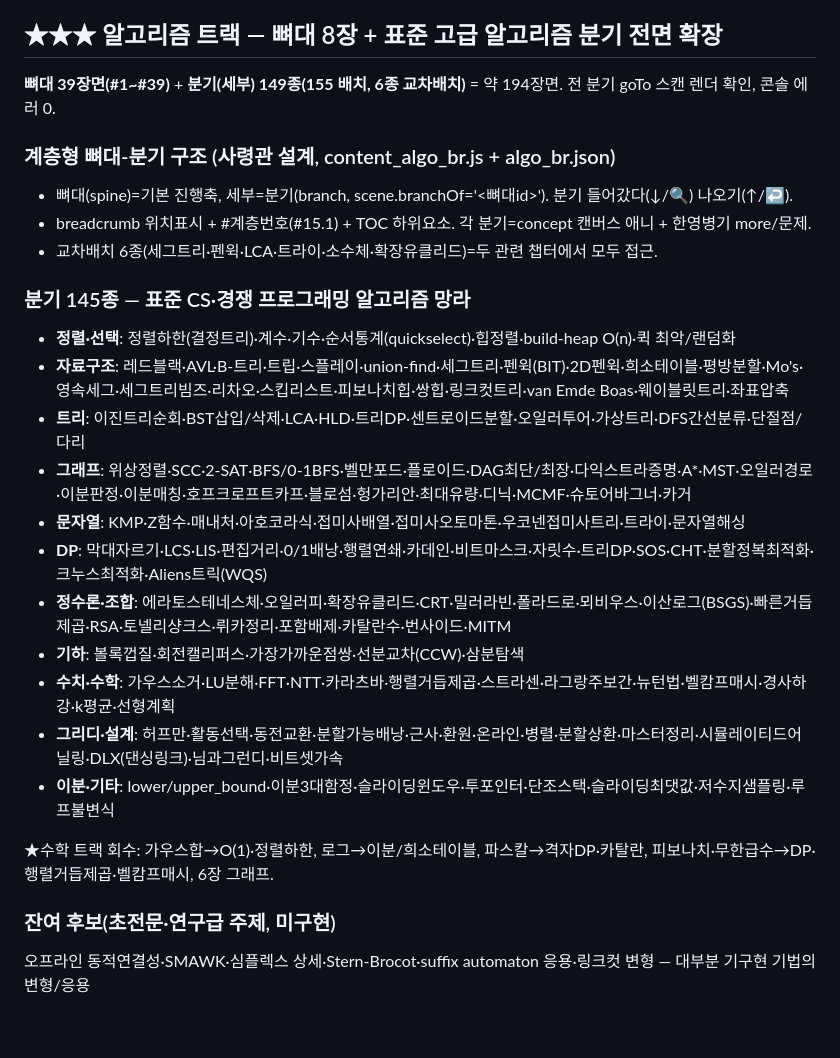
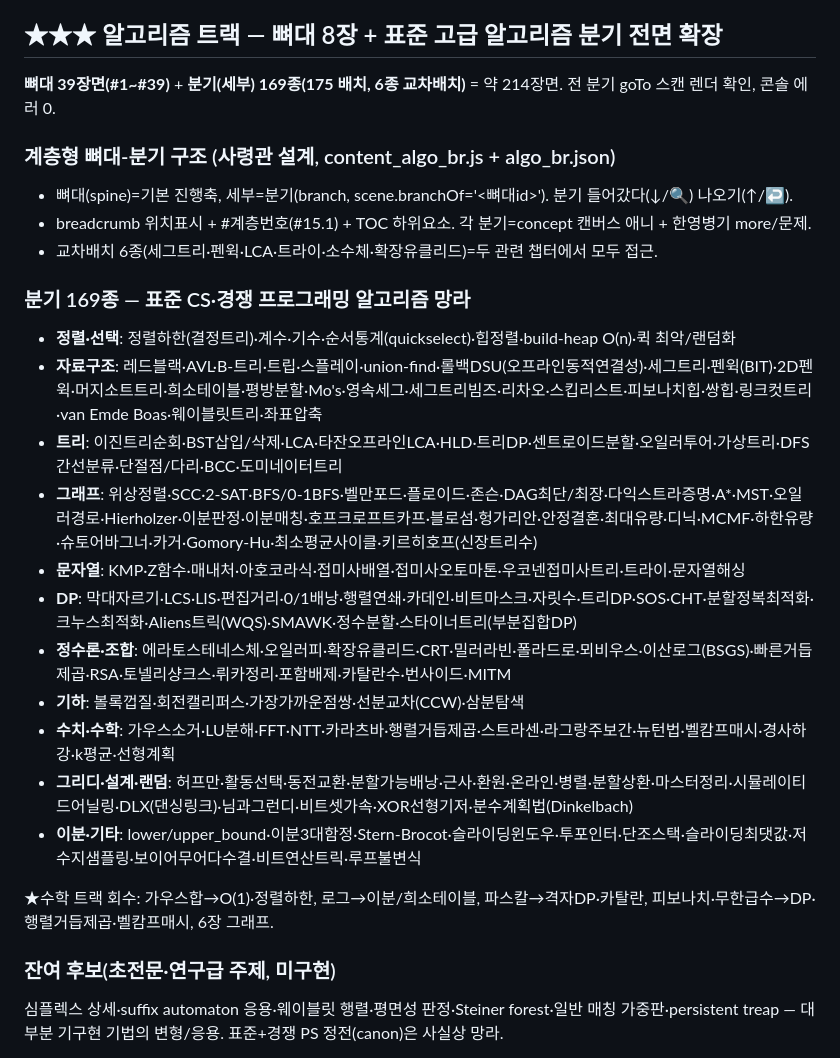
Before and after one commit to JaehoLee76/eduviz, a Markdown page: CURRICULUM_ALGO.md, the part around one of its changes. GitHub-like rendering; blank space fills up the shorter version.

Commit message:
docs(EduViz): 커리큘럼 SSOT 149→169종 갱신 (배치 22~26 반영)
오프라인동적연결성·BCC·머지소트트리·Stern-Brocot·SMAWK·Dinkelbach·타잔오프라인LCA·
존슨·비트트릭·XOR기저·안정결혼·보이어무어·정수분할·키르히호프·Hierholzer·최소평균사이클·
Gomory-Hu·도미네이터·하한유량·스타이너트리(24종) 카테고리 반영. 전체 214장면 렌더·에러0.

Co-Authored-By: Claude Opus 4.8 (1M context) <noreply@anthropic.com>

```diff
--- a/CURRICULUM_ALGO.md
+++ b/CURRICULUM_ALGO.md
@@ -58,28 +58,28 @@
 > algo.html = 파란 테마, engine.js + js/algo_helpers.js(AV: arr/node/arrow/pointer/bars) 공유, 캐릭터=파란 네모. 홈 버튼 활성화. content_algo5.js drawTree(완전이진트리 배열인덱싱)·content_algo6.js drawGraph(정점위치+인접리스트)·content_algo7.js drawFT(fib 호출트리) 로컬 헬퍼.
 
 ## ★★★ 알고리즘 트랙 — 뼈대 8장 + 표준 고급 알고리즘 분기 전면 확장
-**뼈대 39장면(#1~#39)** + **분기(세부) 149종(155 배치, 6종 교차배치)** = 약 194장면. 전 분기 goTo 스캔 렌더 확인, 콘솔 에러 0.
+**뼈대 39장면(#1~#39)** + **분기(세부) 169종(175 배치, 6종 교차배치)** = 약 214장면. 전 분기 goTo 스캔 렌더 확인, 콘솔 에러 0.
 
 ### 계층형 뼈대-분기 구조 (사령관 설계, content_algo_br.js + algo_br.json)
 - 뼈대(spine)=기본 진행축, 세부=분기(branch, scene.branchOf='<뼈대id>'). 분기 들어갔다(↓/🔍) 나오기(↑/↩).
 - breadcrumb 위치표시 + #계층번호(#15.1) + TOC 하위요소. 각 분기=concept 캔버스 애니 + 한영병기 more/문제.
 - 교차배치 6종(세그트리·펜윅·LCA·트라이·소수체·확장유클리드)=두 관련 챕터에서 모두 접근.
 
-### 분기 145종 — 표준 CS·경쟁 프로그래밍 알고리즘 망라
+### 분기 169종 — 표준 CS·경쟁 프로그래밍 알고리즘 망라
 - **정렬·선택**: 정렬하한(결정트리)·계수·기수·순서통계(quickselect)·힙정렬·build-heap O(n)·퀵 최악/랜덤화
-- **자료구조**: 레드블랙·AVL·B-트리·트립·스플레이·union-find·세그트리·펜윅(BIT)·2D펜윅·희소테이블·평방분할·Mo's·영속세그·세그트리빔즈·리차오·스킵리스트·피보나치힙·쌍힙·링크컷트리·van Emde Boas·웨이블릿트리·좌표압축
-- **트리**: 이진트리순회·BST삽입/삭제·LCA·HLD·트리DP·센트로이드분할·오일러투어·가상트리·DFS간선분류·단절점/다리
-- **그래프**: 위상정렬·SCC·2-SAT·BFS/0-1BFS·벨만포드·플로이드·DAG최단/최장·다익스트라증명·A*·MST·오일러경로·이분판정·이분매칭·호프크로프트카프·블로섬·헝가리안·최대유량·디닉·MCMF·슈토어바그너·카거
+- **자료구조**: 레드블랙·AVL·B-트리·트립·스플레이·union-find·롤백DSU(오프라인동적연결성)·세그트리·펜윅(BIT)·2D펜윅·머지소트트리·희소테이블·평방분할·Mo's·영속세그·세그트리빔즈·리차오·스킵리스트·피보나치힙·쌍힙·링크컷트리·van Emde Boas·웨이블릿트리·좌표압축
+- **트리**: 이진트리순회·BST삽입/삭제·LCA·타잔오프라인LCA·HLD·트리DP·센트로이드분할·오일러투어·가상트리·DFS간선분류·단절점/다리·BCC·도미네이터트리
+- **그래프**: 위상정렬·SCC·2-SAT·BFS/0-1BFS·벨만포드·플로이드·존슨·DAG최단/최장·다익스트라증명·A*·MST·오일러경로·Hierholzer·이분판정·이분매칭·호프크로프트카프·블로섬·헝가리안·안정결혼·최대유량·디닉·MCMF·하한유량·슈토어바그너·카거·Gomory-Hu·최소평균사이클·키르히호프(신장트리수)
 - **문자열**: KMP·Z함수·매내처·아호코라식·접미사배열·접미사오토마톤·우코넨접미사트리·트라이·문자열해싱
-- **DP**: 막대자르기·LCS·LIS·편집거리·0/1배낭·행렬연쇄·카데인·비트마스크·자릿수·트리DP·SOS·CHT·분할정복최적화·크누스최적화·Aliens트릭(WQS)
+- **DP**: 막대자르기·LCS·LIS·편집거리·0/1배낭·행렬연쇄·카데인·비트마스크·자릿수·트리DP·SOS·CHT·분할정복최적화·크누스최적화·Aliens트릭(WQS)·SMAWK·정수분할·스타이너트리(부분집합DP)
 - **정수론·조합**: 에라토스테네스체·오일러피·확장유클리드·CRT·밀러라빈·폴라드로·뫼비우스·이산로그(BSGS)·빠른거듭제곱·RSA·토넬리샹크스·뤼카정리·포함배제·카탈란수·번사이드·MITM
 - **기하**: 볼록껍질·회전캘리퍼스·가장가까운점쌍·선분교차(CCW)·삼분탐색
 - **수치·수학**: 가우스소거·LU분해·FFT·NTT·카라츠바·행렬거듭제곱·스트라센·라그랑주보간·뉴턴법·벨캄프매시·경사하강·k평균·선형계획
-- **그리디·설계**: 허프만·활동선택·동전교환·분할가능배낭·근사·환원·온라인·병렬·분할상환·마스터정리·시뮬레이티드어닐링·DLX(댄싱링크)·님과그런디·비트셋가속
-- **이분·기타**: lower/upper_bound·이분3대함정·슬라이딩윈도우·투포인터·단조스택·슬라이딩최댓값·저수지샘플링·루프불변식
+- **그리디·설계·랜덤**: 허프만·활동선택·동전교환·분할가능배낭·근사·환원·온라인·병렬·분할상환·마스터정리·시뮬레이티드어닐링·DLX(댄싱링크)·님과그런디·비트셋가속·XOR선형기저·분수계획법(Dinkelbach)
+- **이분·기타**: lower/upper_bound·이분3대함정·Stern-Brocot·슬라이딩윈도우·투포인터·단조스택·슬라이딩최댓값·저수지샘플링·보이어무어다수결·비트연산트릭·루프불변식
 
 ★수학 트랙 회수: 가우스합→O(1)·정렬하한, 로그→이분/희소테이블, 파스칼→격자DP·카탈란, 피보나치·무한급수→DP·행렬거듭제곱·벨캄프매시, 6장 그래프.
 
 ### 잔여 후보(초전문·연구급 주제, 미구현)
-오프라인 동적연결성·SMAWK·심플렉스 상세·Stern-Brocot·suffix automaton 응용·링크컷 변형 — 대부분 기구현 기법의 변형/응용
+심플렉스 상세·suffix automaton 응용·웨이블릿 행렬·평면성 판정·Steiner forest·일반 매칭 가중판·persistent treap — 대부분 기구현 기법의 변형/응용. 표준+경쟁 PS 정전(canon)은 사실상 망라.
 
```
Also changed, not shown: other parts of CURRICULUM_ALGO.md (+2 -2 lines).
